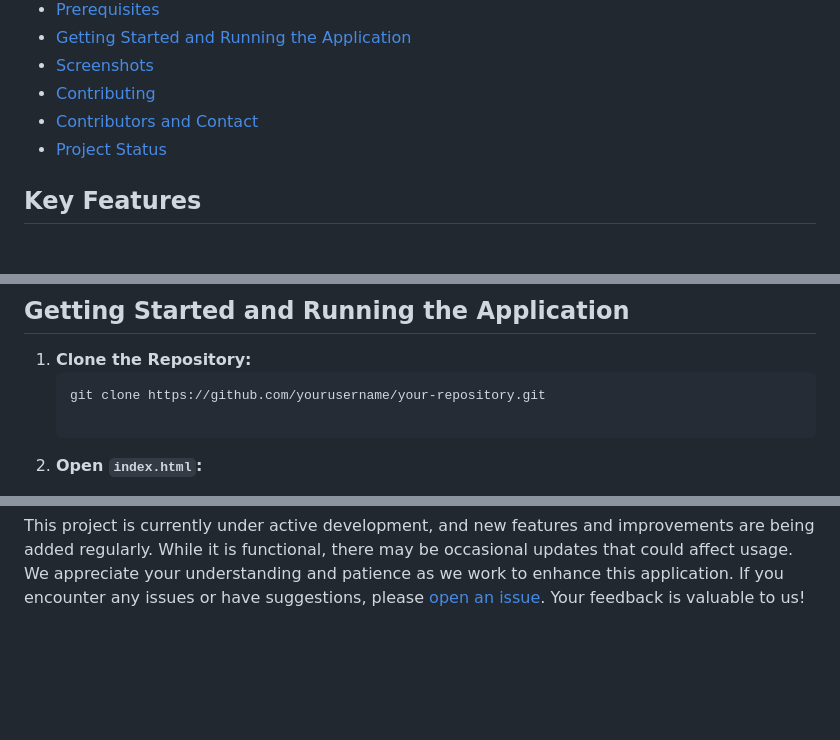
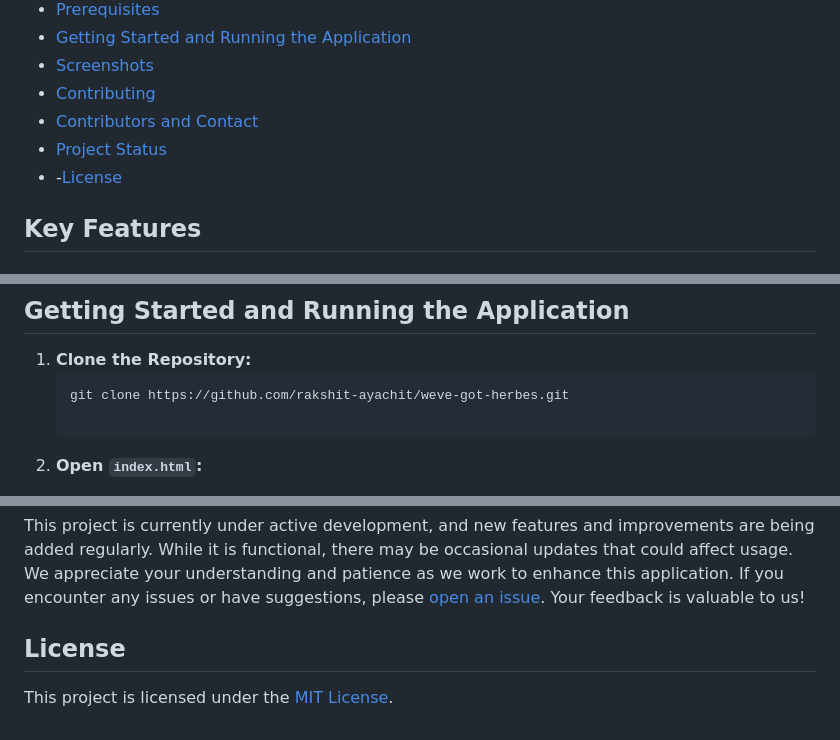
Before and after one commit to rakshit-ayachit/weve-got-herbes, a Markdown page: README.md, 3 parts joined by grey strips. GitHub-like rendering; blank space fills up the shorter version.

````diff
--- a/README.md
+++ b/README.md
@@ -12,6 +12,7 @@ In the realm of natural medicine, accurate identification and understanding of m
 - [Contributing](#contributing)
 - [Contributors and Contact](#contributors-and-contact)
 - [Project Status](#project-status)
+- -[License](#license)
 
 ## Key Features
 ### Deep Learning Model
@@ -42,7 +43,7 @@ Before you get started, make sure you have the following prerequisites installed
 
 1. **Clone the Repository:**
    ```bash
-   git clone https://github.com/yourusername/your-repository.git
+   git clone https://github.com/rakshit-ayachit/weve-got-herbes.git
 
 2. **Open `index.html`:**
 - Navigate to the cloned directory.
@@ -82,3 +83,8 @@ Your contributions are greatly appreciated!
 ## Project Status
 
 This project is currently under active development, and new features and improvements are being added regularly. While it is functional, there may be occasional updates that could affect usage. We appreciate your understanding and patience as we work to enhance this application. If you encounter any issues or have suggestions, please [open an issue](https://github.com/rakshit-ayachit/weve-got-herbes/issues). Your feedback is valuable to us!
+
+
+## License
+
+This project is licensed under the [MIT License](LICENSE).
````
